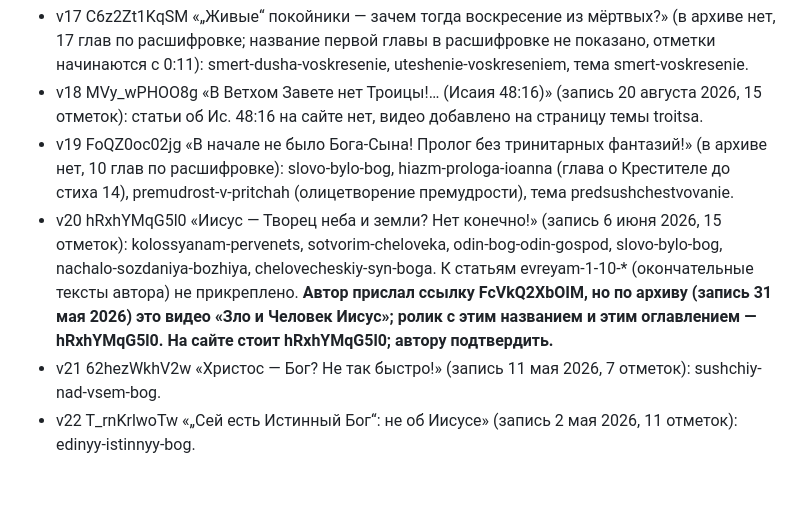
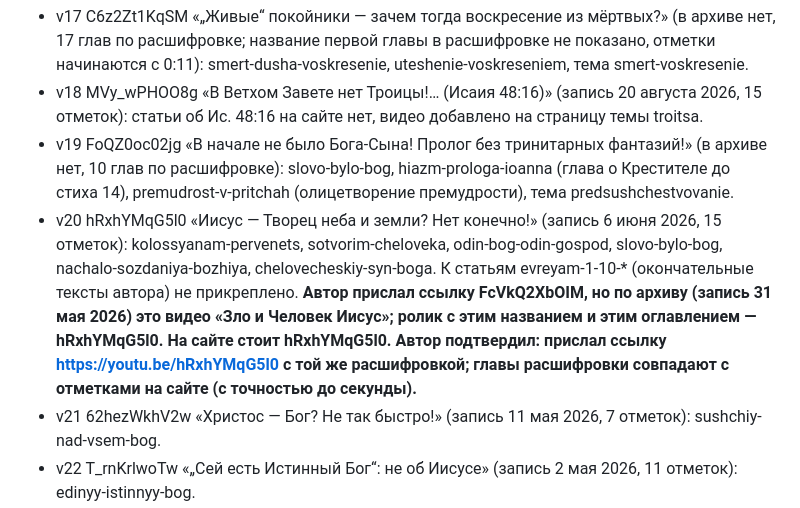
Before and after one commit to Bryk7419/christian-monotheism, a Markdown page: editorial/source-ledger.md, the part around the change. Drawn GitHub-style; blank space fills up the shorter version.

Commit message:
Реестр: автор подтвердил ссылку на видео «Иисус — Творец неба и земли?»
Co-Authored-By: Claude Opus 5.5 <noreply@anthropic.com>
Claude-Session: https://claude.ai/code/session_018bmjBUVnyGy6dxDSNUht7U

```diff
--- a/editorial/source-ledger.md
+++ b/editorial/source-ledger.md
@@ -749,7 +749,7 @@
 - v17 C6z2Zt1KqSM «„Живые“ покойники — зачем тогда воскресение из мёртвых?» (в архиве нет, 17 глав по расшифровке; название первой главы в расшифровке не показано, отметки начинаются с 0:11): smert-dusha-voskresenie, uteshenie-voskreseniem, тема smert-voskresenie.
 - v18 MVy_wPHOO8g «В Ветхом Завете нет Троицы!… (Исаия 48:16)» (запись 20 августа 2026, 15 отметок): статьи об Ис. 48:16 на сайте нет, видео добавлено на страницу темы troitsa.
 - v19 FoQZ0oc02jg «В начале не было Бога-Сына! Пролог без тринитарных фантазий!» (в архиве нет, 10 глав по расшифровке): slovo-bylo-bog, hiazm-prologa-ioanna (глава о Крестителе до стиха 14), premudrost-v-pritchah (олицетворение премудрости), тема predsushchestvovanie.
-- v20 hRxhYMqG5l0 «Иисус — Творец неба и земли? Нет конечно!» (запись 6 июня 2026, 15 отметок): kolossyanam-pervenets, sotvorim-cheloveka, odin-bog-odin-gospod, slovo-bylo-bog, nachalo-sozdaniya-bozhiya, chelovecheskiy-syn-boga. К статьям evreyam-1-10-* (окончательные тексты автора) не прикреплено. **Автор прислал ссылку FcVkQ2XbOIM, но по архиву (запись 31 мая 2026) это видео «Зло и Человек Иисус»; ролик с этим названием и этим оглавлением — hRxhYMqG5l0. На сайте стоит hRxhYMqG5l0; автору подтвердить.**
+- v20 hRxhYMqG5l0 «Иисус — Творец неба и земли? Нет конечно!» (запись 6 июня 2026, 15 отметок): kolossyanam-pervenets, sotvorim-cheloveka, odin-bog-odin-gospod, slovo-bylo-bog, nachalo-sozdaniya-bozhiya, chelovecheskiy-syn-boga. К статьям evreyam-1-10-* (окончательные тексты автора) не прикреплено. **Автор прислал ссылку FcVkQ2XbOIM, но по архиву (запись 31 мая 2026) это видео «Зло и Человек Иисус»; ролик с этим названием и этим оглавлением — hRxhYMqG5l0. На сайте стоит hRxhYMqG5l0. Автор подтвердил: прислал ссылку https://youtu.be/hRxhYMqG5l0 с той же расшифровкой; главы расшифровки совпадают с отметками на сайте (с точностью до секунды).**
 - v21 62hezWkhV2w «Христос — Бог? Не так быстро!» (запись 11 мая 2026, 7 отметок): sushchiy-nad-vsem-bog.
 - v22 T_rnKrlwoTw «„Сей есть Истинный Бог“: не об Иисусе» (запись 2 мая 2026, 11 отметок): edinyy-istinnyy-bog.
 - v11 wVM3r4a7Byk уже был на сайте; к его 7 отметкам добавлены 3 недостающие из описания ролика (запись 27 июня 2026): 0:10, 3:18, 51:40. Расшифровка, присланная автором для этой ссылки, совпадает с расшифровкой FoQZ0oc02jg (видимо, вставлена дважды); для v11 она не использовалась.
```
